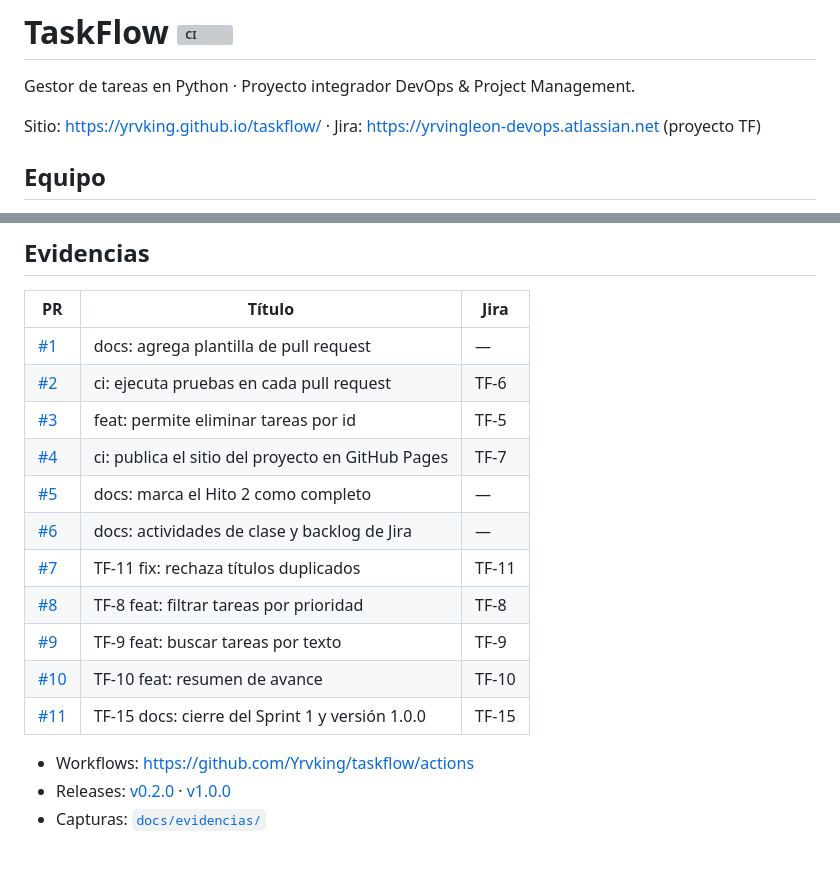
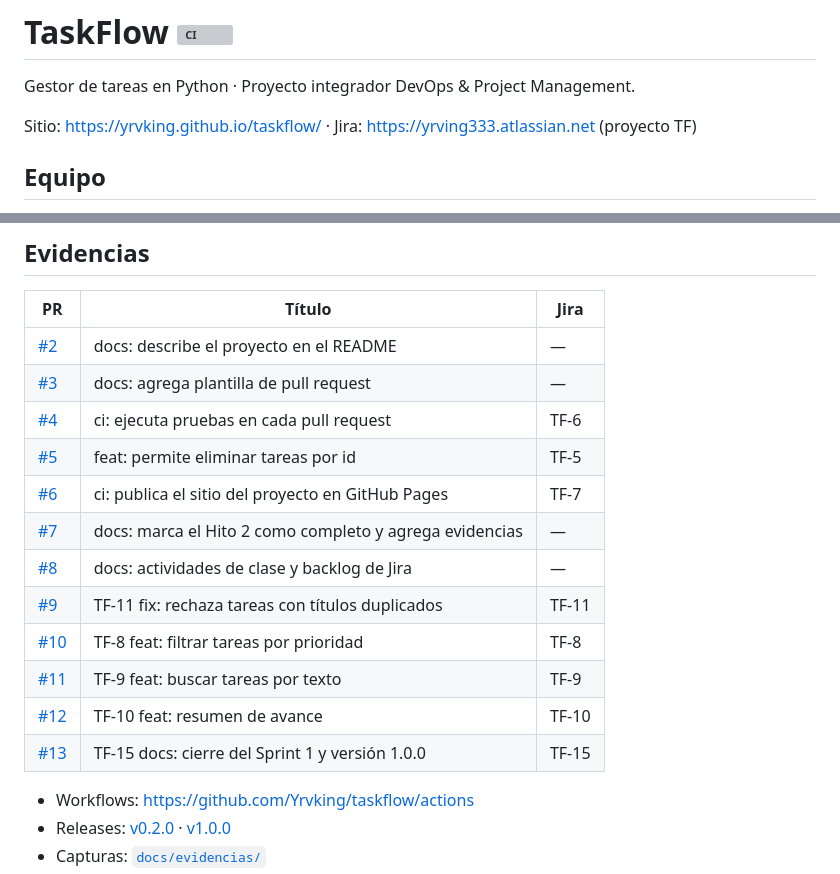
Before and after one commit to Yrvking/taskflow, a Markdown page: README.md, 2 parts joined by grey strips. GitHub-like rendering; blank space fills up the shorter version; grey boxes are pictures that could not be loaded.

Commit message:
docs: corrige numeración de PRs y URL de Jira TF-15 (#14)
Corrige la tabla de Evidencias del README (#2 a #13) y la URL de Jira a yrving333.atlassian.net.

```diff
--- a/README.md
+++ b/README.md
@@ -2,7 +2,7 @@
 
 Gestor de tareas en Python · Proyecto integrador DevOps & Project Management.
 
-Sitio: https://yrvking.github.io/taskflow/ · Jira: https://yrvingleon-devops.atlassian.net (proyecto TF)
+Sitio: https://yrvking.github.io/taskflow/ · Jira: https://yrving333.atlassian.net (proyecto TF)
 
 ## Equipo
 
@@ -53,17 +53,18 @@ python -m pytest -v              # 17 passed
 
 | PR | Título | Jira |
 |----|--------|------|
-| [#1](https://github.com/Yrvking/taskflow/pull/1) | docs: agrega plantilla de pull request | — |
-| [#2](https://github.com/Yrvking/taskflow/pull/2) | ci: ejecuta pruebas en cada pull request | TF-6 |
-| [#3](https://github.com/Yrvking/taskflow/pull/3) | feat: permite eliminar tareas por id | TF-5 |
-| [#4](https://github.com/Yrvking/taskflow/pull/4) | ci: publica el sitio del proyecto en GitHub Pages | TF-7 |
-| [#5](https://github.com/Yrvking/taskflow/pull/5) | docs: marca el Hito 2 como completo | — |
-| [#6](https://github.com/Yrvking/taskflow/pull/6) | docs: actividades de clase y backlog de Jira | — |
-| [#7](https://github.com/Yrvking/taskflow/pull/7) | TF-11 fix: rechaza títulos duplicados | TF-11 |
-| [#8](https://github.com/Yrvking/taskflow/pull/8) | TF-8 feat: filtrar tareas por prioridad | TF-8 |
-| [#9](https://github.com/Yrvking/taskflow/pull/9) | TF-9 feat: buscar tareas por texto | TF-9 |
-| [#10](https://github.com/Yrvking/taskflow/pull/10) | TF-10 feat: resumen de avance | TF-10 |
-| [#11](https://github.com/Yrvking/taskflow/pull/11) | TF-15 docs: cierre del Sprint 1 y versión 1.0.0 | TF-15 |
+| [#2](https://github.com/Yrvking/taskflow/pull/2) | docs: describe el proyecto en el README | — |
+| [#3](https://github.com/Yrvking/taskflow/pull/3) | docs: agrega plantilla de pull request | — |
+| [#4](https://github.com/Yrvking/taskflow/pull/4) | ci: ejecuta pruebas en cada pull request | TF-6 |
+| [#5](https://github.com/Yrvking/taskflow/pull/5) | feat: permite eliminar tareas por id | TF-5 |
+| [#6](https://github.com/Yrvking/taskflow/pull/6) | ci: publica el sitio del proyecto en GitHub Pages | TF-7 |
+| [#7](https://github.com/Yrvking/taskflow/pull/7) | docs: marca el Hito 2 como completo y agrega evidencias | — |
+| [#8](https://github.com/Yrvking/taskflow/pull/8) | docs: actividades de clase y backlog de Jira | — |
+| [#9](https://github.com/Yrvking/taskflow/pull/9) | TF-11 fix: rechaza tareas con títulos duplicados | TF-11 |
+| [#10](https://github.com/Yrvking/taskflow/pull/10) | TF-8 feat: filtrar tareas por prioridad | TF-8 |
+| [#11](https://github.com/Yrvking/taskflow/pull/11) | TF-9 feat: buscar tareas por texto | TF-9 |
+| [#12](https://github.com/Yrvking/taskflow/pull/12) | TF-10 feat: resumen de avance | TF-10 |
+| [#13](https://github.com/Yrvking/taskflow/pull/13) | TF-15 docs: cierre del Sprint 1 y versión 1.0.0 | TF-15 |
 
 - Workflows: https://github.com/Yrvking/taskflow/actions
 - Releases: [v0.2.0](https://github.com/Yrvking/taskflow/releases/tag/v0.2.0) · [v1.0.0](https://github.com/Yrvking/taskflow/releases/tag/v1.0.0)
```
Also changed, not shown: jira/GUIA_JIRA.md (+1 -1 lines).
